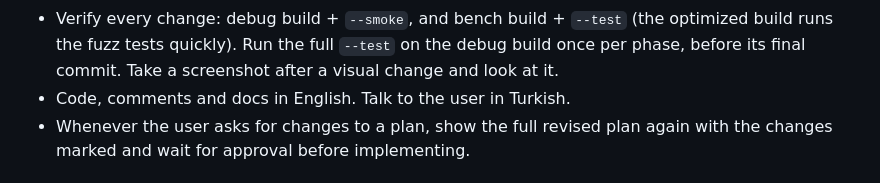
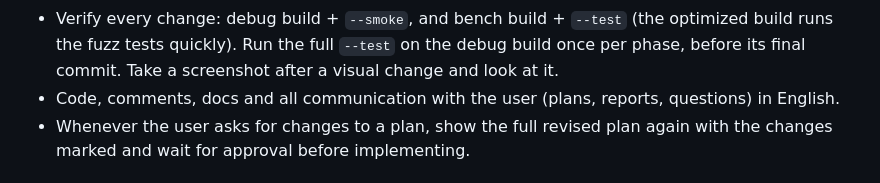
Before and after one commit to Bskasan/ronin-text-editor, a Markdown page: CLAUDE.md, the part around the change. Rendered like a GitHub page.

Commit message:
docs: talk to the user in English
Co-Authored-By: Claude Opus 5.5 <noreply@anthropic.com>

```diff
--- a/CLAUDE.md
+++ b/CLAUDE.md
@@ -39,7 +39,7 @@ decisions and the "Later" list. Implement only the phase you are asked for.
 - Verify every change: debug build + `--smoke`, and bench build + `--test` (the optimized
   build runs the fuzz tests quickly). Run the full `--test` on the debug build once per
   phase, before its final commit. Take a screenshot after a visual change and look at it.
-- Code, comments and docs in English. Talk to the user in Turkish.
+- Code, comments, docs and all communication with the user (plans, reports, questions) in English.
 - Whenever the user asks for changes to a plan, show the full revised plan again with the
   changes marked and wait for approval before implementing.
 
```
